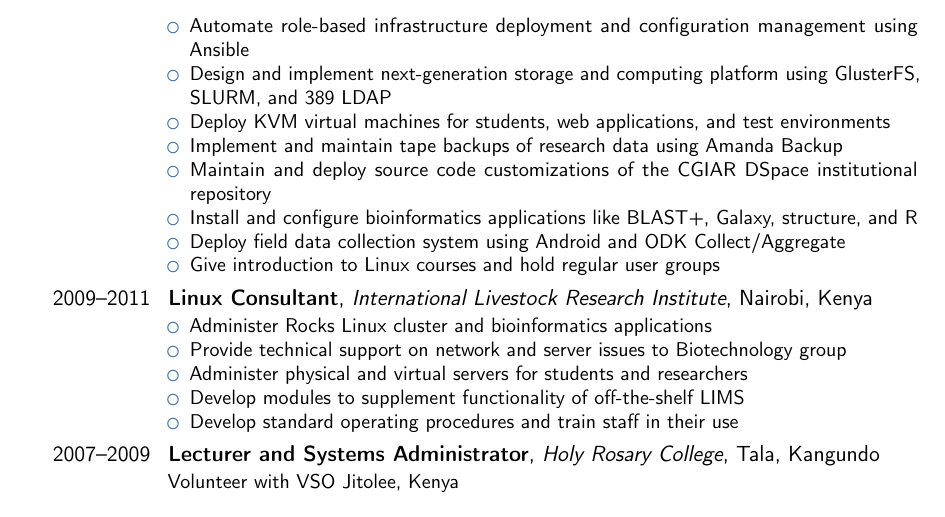
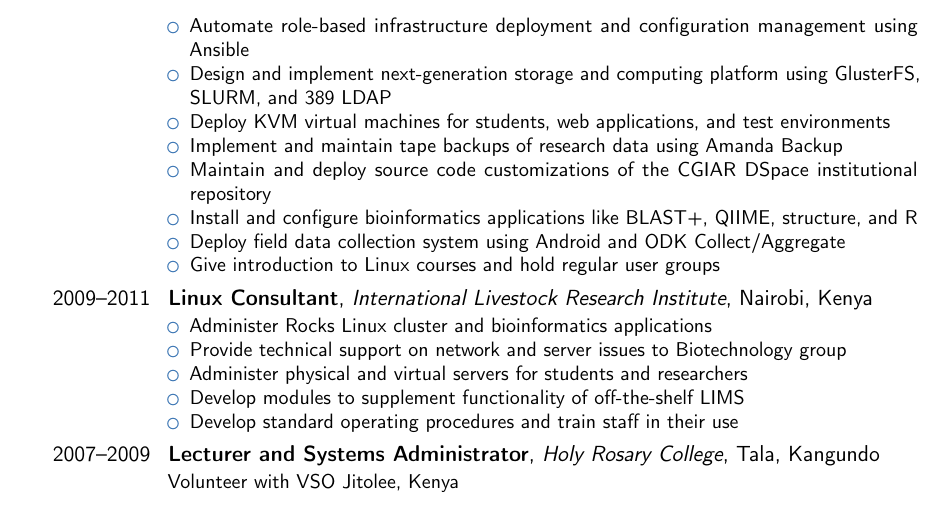
Before and after one commit to weilunzhong/cv, a LaTeX CV (cv.tex): part of page 1 of 2, cut so that both start at the same text. Compiled offline with pdfLaTeX.

Commit message:
cv.tex: Replace Galaxy with QIIME in tasks
It's much more interesting and current, and I always hated installing
Galaxy anyways.

Signed-off-by: Alan Orth <alan.orth@gmail.com>

```diff
--- a/cv.tex
+++ b/cv.tex
@@ -62,7 +62,7 @@
   \item Deploy KVM virtual machines for students, web applications, and test environments
   \item Implement and maintain tape backups of research data using Amanda Backup
   \item Maintain and deploy source code customizations of the \href{https://cgspace.cgiar.org}{CGIAR DSpace} institutional repository
-  \item Install and configure bioinformatics applications like BLAST+, Galaxy, structure, and R
+  \item Install and configure bioinformatics applications like BLAST+, QIIME, structure, and R
   \item Deploy field data collection system using Android and ODK Collect/Aggregate
   \item Give introduction to Linux courses and hold regular user groups
   \end{itemize}}
```
